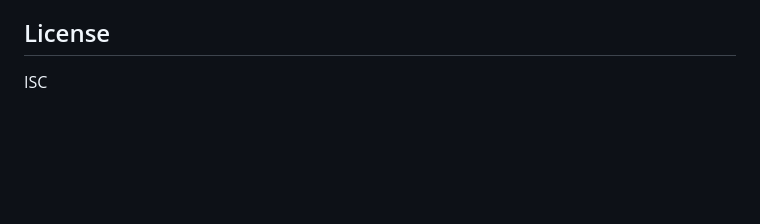
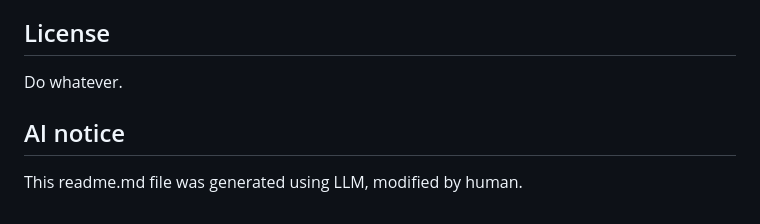
Before and after one commit to Debesyla/dago-ideas, a Markdown page: README.md, the part around the change. GitHub-like rendering; blank space fills up the shorter version.

Commit message:
AI usage clarification

```diff
--- a/README.md
+++ b/README.md
@@ -135,4 +135,8 @@ The site generates static files in `_site/` that can be deployed to any static h
 
 ## License
 
-ISC
+Do whatever.
+
+## AI notice
+
+This readme.md file was generated using LLM, modified by human.
```
